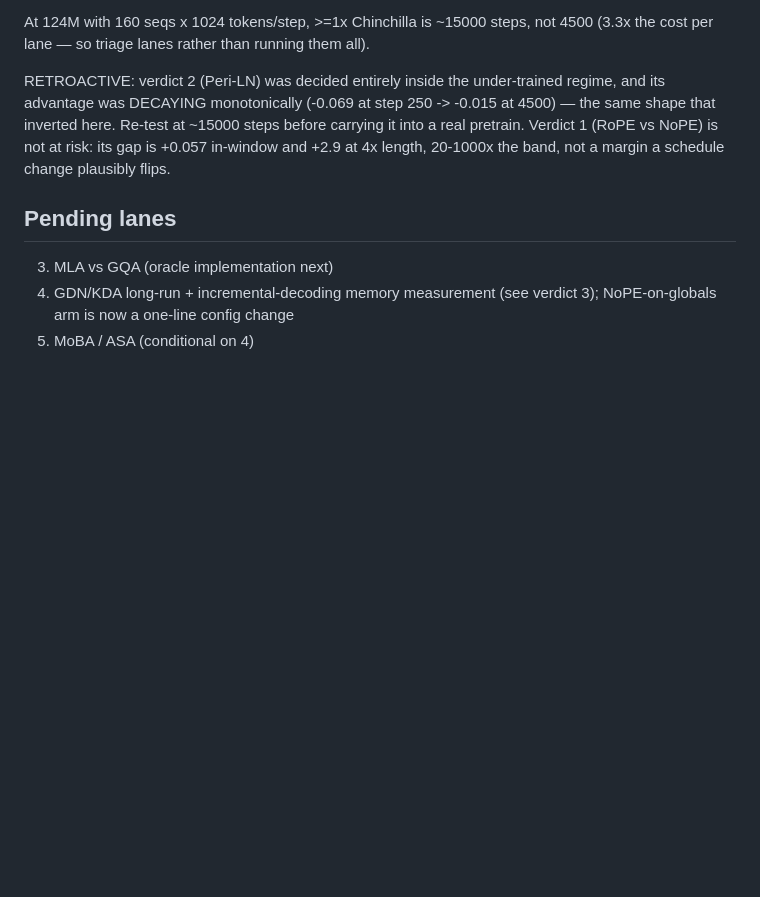
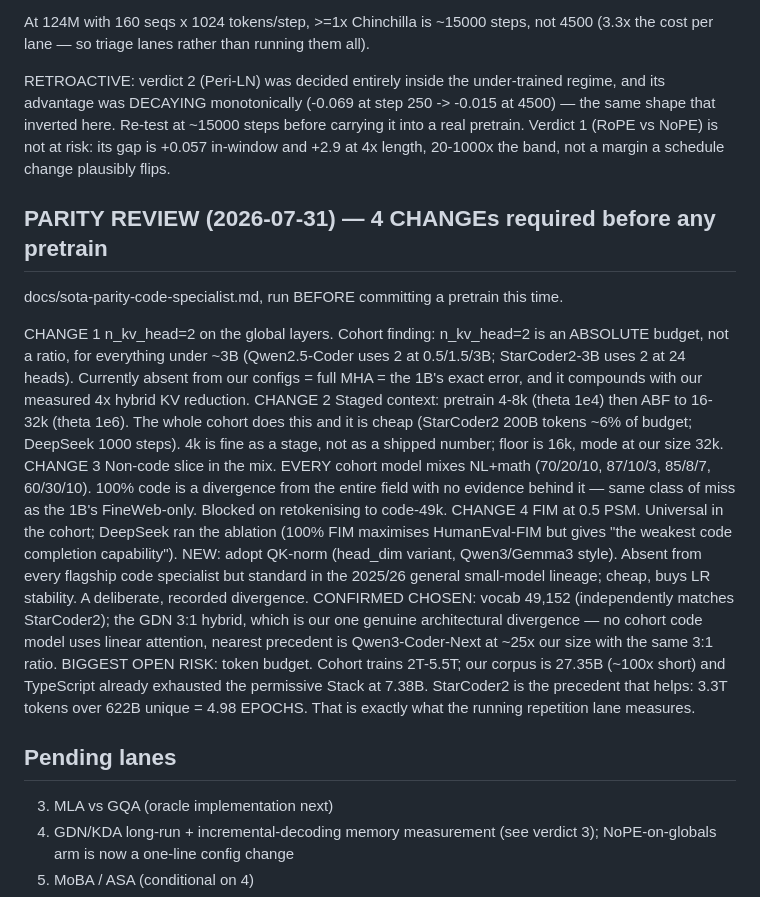
Before and after one commit to rje/microlab, a Markdown page: docs/specialist-design-decisions.md, the part around the change. Rendered like a GitHub page; blank space fills up the shorter version.

```diff
--- a/docs/specialist-design-decisions.md
+++ b/docs/specialist-design-decisions.md
@@ -81,6 +81,33 @@ shape that inverted here. Re-test at ~15000 steps before carrying it into a real
 Verdict 1 (RoPE vs NoPE) is not at risk: its gap is +0.057 in-window and +2.9 at 4x length,
 20-1000x the band, not a margin a schedule change plausibly flips.
 
+## PARITY REVIEW (2026-07-31) — 4 CHANGEs required before any pretrain
+
+docs/sota-parity-code-specialist.md, run BEFORE committing a pretrain this time.
+
+CHANGE 1 n_kv_head=2 on the global layers. Cohort finding: n_kv_head=2 is an ABSOLUTE
+  budget, not a ratio, for everything under ~3B (Qwen2.5-Coder uses 2 at 0.5/1.5/3B;
+  StarCoder2-3B uses 2 at 24 heads). Currently absent from our configs = full MHA = the 1B's
+  exact error, and it compounds with our measured 4x hybrid KV reduction.
+CHANGE 2 Staged context: pretrain 4-8k (theta 1e4) then ABF to 16-32k (theta 1e6). The whole
+  cohort does this and it is cheap (StarCoder2 200B tokens ~6% of budget; DeepSeek 1000
+  steps). 4k is fine as a stage, not as a shipped number; floor is 16k, mode at our size 32k.
+CHANGE 3 Non-code slice in the mix. EVERY cohort model mixes NL+math (70/20/10, 87/10/3,
+  85/8/7, 60/30/10). 100% code is a divergence from the entire field with no evidence behind
+  it — same class of miss as the 1B's FineWeb-only. Blocked on retokenising to code-49k.
+CHANGE 4 FIM at 0.5 PSM. Universal in the cohort; DeepSeek ran the ablation (100% FIM
+  maximises HumanEval-FIM but gives "the weakest code completion capability").
+NEW: adopt QK-norm (head_dim variant, Qwen3/Gemma3 style). Absent from every flagship code
+  specialist but standard in the 2025/26 general small-model lineage; cheap, buys LR
+  stability. A deliberate, recorded divergence.
+CONFIRMED CHOSEN: vocab 49,152 (independently matches StarCoder2); the GDN 3:1 hybrid, which
+  is our one genuine architectural divergence — no cohort code model uses linear attention,
+  nearest precedent is Qwen3-Coder-Next at ~25x our size with the same 3:1 ratio.
+BIGGEST OPEN RISK: token budget. Cohort trains 2T-5.5T; our corpus is 27.35B (~100x short)
+  and TypeScript already exhausted the permissive Stack at 7.38B. StarCoder2 is the
+  precedent that helps: 3.3T tokens over 622B unique = 4.98 EPOCHS. That is exactly what the
+  running repetition lane measures.
+
 ## Pending lanes
 3. MLA vs GQA (oracle implementation next)
 4. GDN/KDA long-run + incremental-decoding memory measurement (see verdict 3);
```
Also changed, not shown: docs/sota-parity-code-specialist.md (added, +104 -0 lines).
